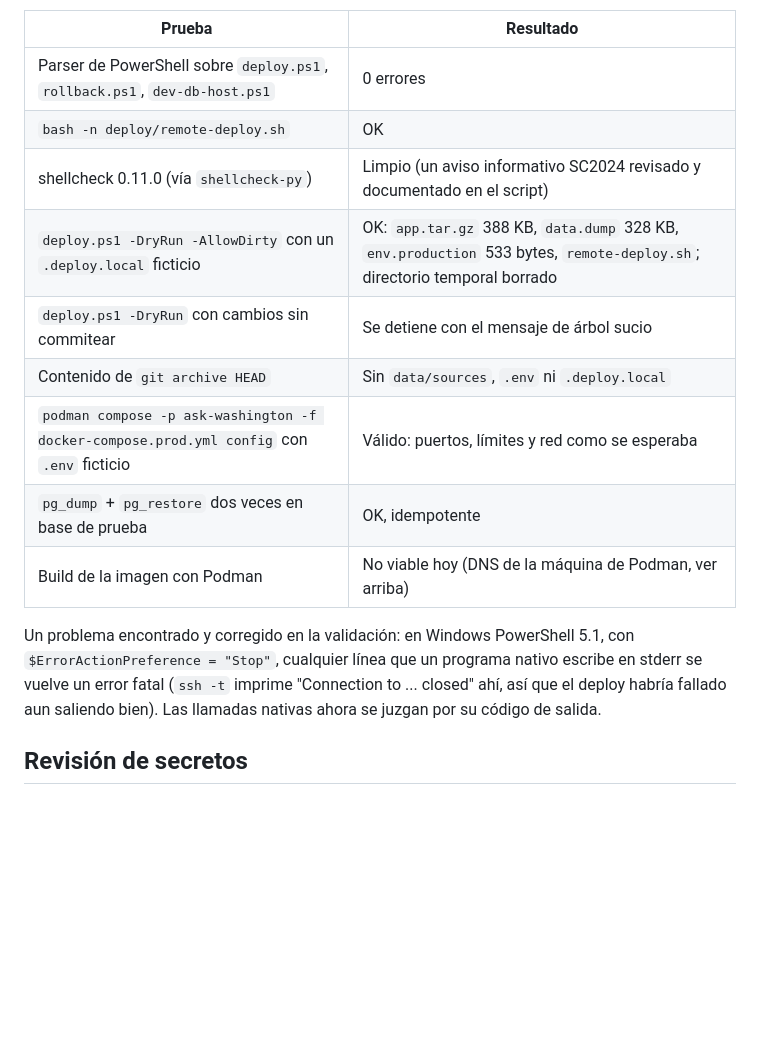
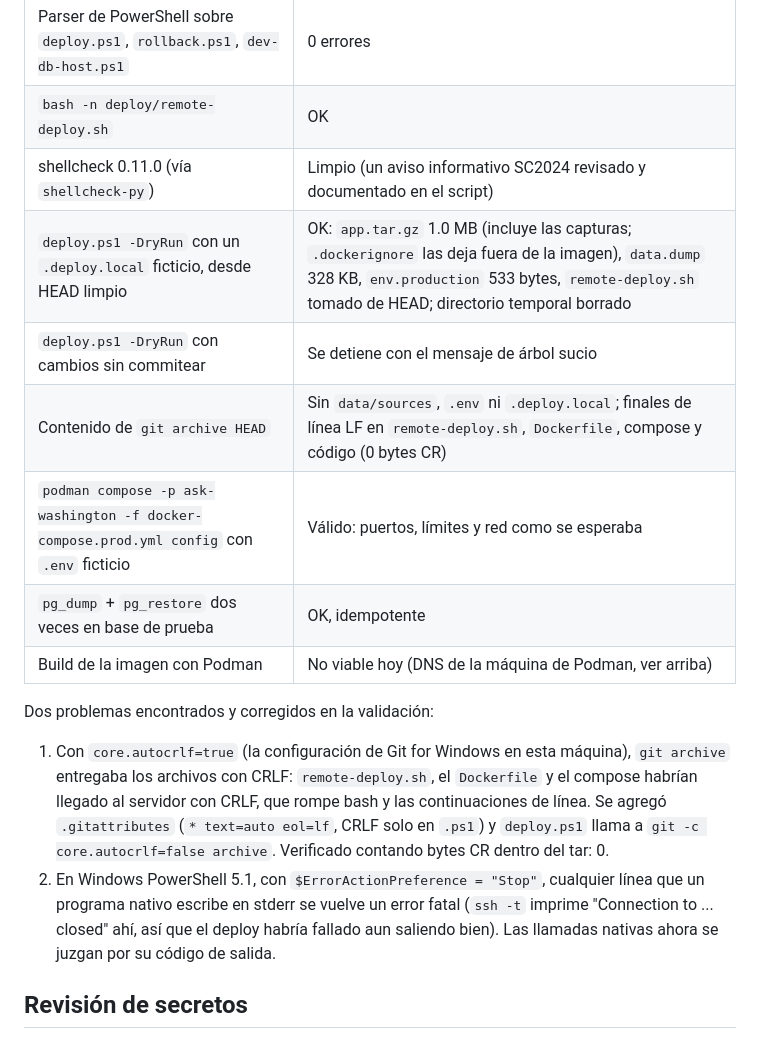
Before and after one commit to wx-quevedo/ask-washington, a Markdown page: reports/P18-5_deploy.md, the part around the change. GitHub-like rendering; blank space fills up the shorter version.

Commit message:
P18.5 report: line-ending fix and clean-HEAD dry run

```diff
--- a/reports/P18-5_deploy.md
+++ b/reports/P18-5_deploy.md
@@ -66,14 +66,17 @@ Validación local sin tocar el VPS:
 | Parser de PowerShell sobre `deploy.ps1`, `rollback.ps1`, `dev-db-host.ps1` | 0 errores |
 | `bash -n deploy/remote-deploy.sh` | OK |
 | shellcheck 0.11.0 (vía `shellcheck-py`) | Limpio (un aviso informativo SC2024 revisado y documentado en el script) |
-| `deploy.ps1 -DryRun -AllowDirty` con un `.deploy.local` ficticio | OK: `app.tar.gz` 388 KB, `data.dump` 328 KB, `env.production` 533 bytes, `remote-deploy.sh`; directorio temporal borrado |
+| `deploy.ps1 -DryRun` con un `.deploy.local` ficticio, desde HEAD limpio | OK: `app.tar.gz` 1.0 MB (incluye las capturas; `.dockerignore` las deja fuera de la imagen), `data.dump` 328 KB, `env.production` 533 bytes, `remote-deploy.sh` tomado de HEAD; directorio temporal borrado |
 | `deploy.ps1 -DryRun` con cambios sin commitear | Se detiene con el mensaje de árbol sucio |
-| Contenido de `git archive HEAD` | Sin `data/sources`, `.env` ni `.deploy.local` |
+| Contenido de `git archive HEAD` | Sin `data/sources`, `.env` ni `.deploy.local`; finales de línea LF en `remote-deploy.sh`, `Dockerfile`, compose y código (0 bytes CR) |
 | `podman compose -p ask-washington -f docker-compose.prod.yml config` con `.env` ficticio | Válido: puertos, límites y red como se esperaba |
 | `pg_dump` + `pg_restore` dos veces en base de prueba | OK, idempotente |
 | Build de la imagen con Podman | No viable hoy (DNS de la máquina de Podman, ver arriba) |
 
-Un problema encontrado y corregido en la validación: en Windows PowerShell 5.1, con `$ErrorActionPreference = "Stop"`, cualquier línea que un programa nativo escribe en stderr se vuelve un error fatal (`ssh -t` imprime "Connection to ... closed" ahí, así que el deploy habría fallado aun saliendo bien). Las llamadas nativas ahora se juzgan por su código de salida.
+Dos problemas encontrados y corregidos en la validación:
+
+1. Con `core.autocrlf=true` (la configuración de Git for Windows en esta máquina), `git archive` entregaba los archivos con CRLF: `remote-deploy.sh`, el `Dockerfile` y el compose habrían llegado al servidor con CRLF, que rompe bash y las continuaciones de línea. Se agregó `.gitattributes` (`* text=auto eol=lf`, CRLF solo en `.ps1`) y `deploy.ps1` llama a `git -c core.autocrlf=false archive`. Verificado contando bytes CR dentro del tar: 0.
+2. En Windows PowerShell 5.1, con `$ErrorActionPreference = "Stop"`, cualquier línea que un programa nativo escribe en stderr se vuelve un error fatal (`ssh -t` imprime "Connection to ... closed" ahí, así que el deploy habría fallado aun saliendo bien). Las llamadas nativas ahora se juzgan por su código de salida.
 
 ## Revisión de secretos
 
```
Also changed, not shown: PROJECT.md (+1 -0 lines).
